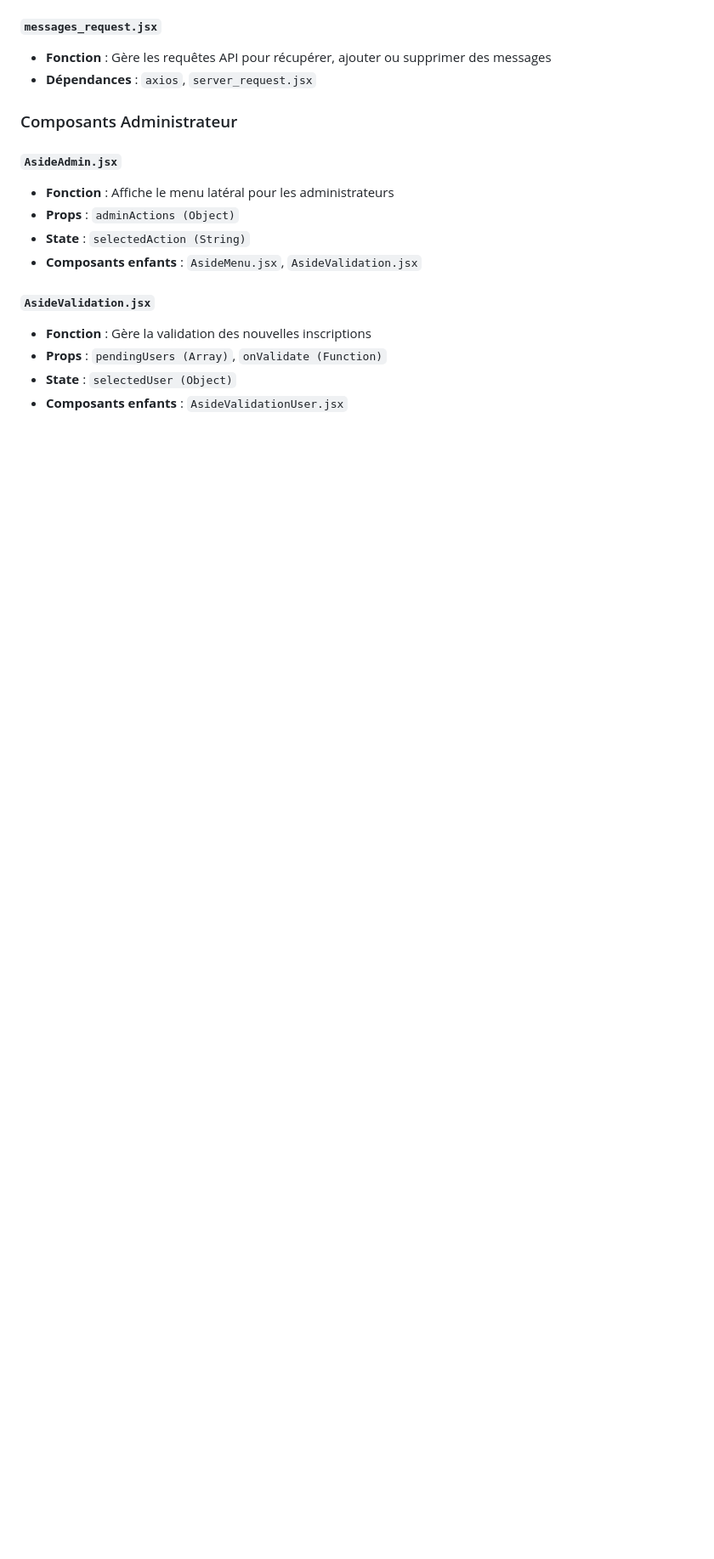
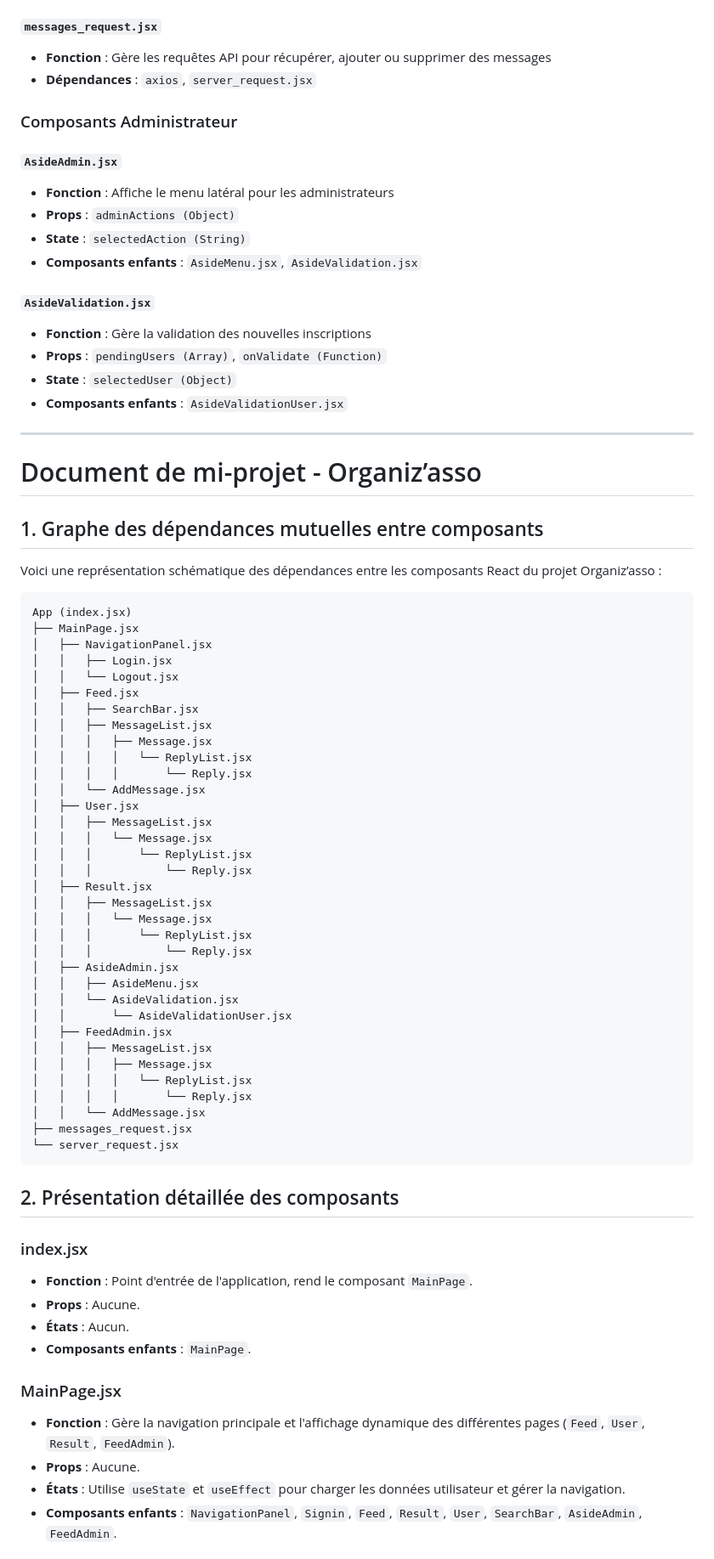
Before and after one commit to Antoine1903/Projets_Sorbonne_Universite, a Markdown page: LU3IN017/Graphe_react.md, the part around the change printed below. Shown: that part at 85% size. Drawn GitHub-style; blank space fills up the shorter version.

````diff
--- a/LU3IN017/Graphe_react.md
+++ b/LU3IN017/Graphe_react.md
@@ -97,3 +97,61 @@ App (index.jsx)
 - **State** : `selectedUser (Object)`
 - **Composants enfants** : `AsideValidationUser.jsx`
 
+---------------------------------------------------------------
+# Document de mi-projet - Organiz’asso
+
+## 1. Graphe des dépendances mutuelles entre composants
+
+Voici une représentation schématique des dépendances entre les composants React du projet Organiz’asso :
+
+```plaintext
+App (index.jsx)
+├── MainPage.jsx
+│   ├── NavigationPanel.jsx
+│   │   ├── Login.jsx
+│   │   └── Logout.jsx
+│   ├── Feed.jsx
+│   │   ├── SearchBar.jsx
+│   │   ├── MessageList.jsx
+│   │   │   ├── Message.jsx
+│   │   │   │   └── ReplyList.jsx
+│   │   │   │       └── Reply.jsx
+│   │   └── AddMessage.jsx
+│   ├── User.jsx
+│   │   ├── MessageList.jsx
+│   │   │   └── Message.jsx
+│   │   │       └── ReplyList.jsx
+│   │   │           └── Reply.jsx
+│   ├── Result.jsx
+│   │   ├── MessageList.jsx
+│   │   │   └── Message.jsx
+│   │   │       └── ReplyList.jsx
+│   │   │           └── Reply.jsx
+│   ├── AsideAdmin.jsx
+│   │   ├── AsideMenu.jsx
+│   │   └── AsideValidation.jsx
+│   │       └── AsideValidationUser.jsx
+│   ├── FeedAdmin.jsx
+│   │   ├── MessageList.jsx
+│   │   │   ├── Message.jsx
+│   │   │   │   └── ReplyList.jsx
+│   │   │   │       └── Reply.jsx
+│   │   └── AddMessage.jsx
+├── messages_request.jsx
+└── server_request.jsx
+```
+
+## 2. Présentation détaillée des composants
+
+### index.jsx
+- **Fonction** : Point d'entrée de l'application, rend le composant `MainPage`.
+- **Props** : Aucune.
+- **États** : Aucun.
+- **Composants enfants** : `MainPage`.
+
+### MainPage.jsx
+- **Fonction** : Gère la navigation principale et l'affichage dynamique des différentes pages (`Feed`, `User`, `Result`, `FeedAdmin`).
+- **Props** : Aucune.
+- **États** : Utilise `useState` et `useEffect` pour charger les données utilisateur et gérer la navigation.
+- **Composants enfants** : `NavigationPanel`, `Signin`, `Feed`, `Result`, `User`, `SearchBar`, `AsideAdmin`, `FeedAdmin`.
+
````
Also changed, not shown: other parts of LU3IN017/Graphe_react.md (+94 -0 lines).
